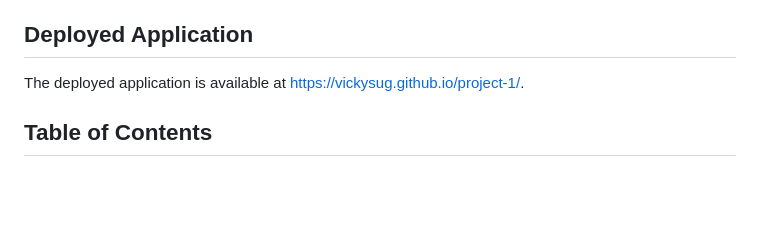
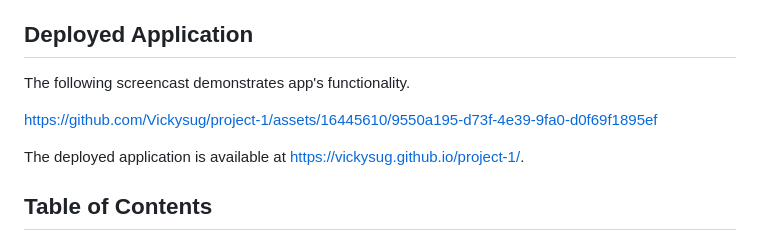
Before and after one commit to Vickysug/spotted-app, a Markdown page: README.md, the part around the change. Drawn GitHub-style; blank space fills up the shorter version.

Commit message:
Update README.md
Added screencast to README.

```diff
--- a/README.md
+++ b/README.md
@@ -13,6 +13,10 @@ This group project requires creating an app that meets the following requirement
 * OPTIONAL: Use client-side storage to store persistent data
 
 ## Deployed Application
+
+The following screencast demonstrates app's functionality.
+
+https://github.com/Vickysug/project-1/assets/16445610/9550a195-d73f-4e39-9fa0-d0f69f1895ef
 
 The deployed application is available at [https://vickysug.github.io/project-1/](https://vickysug.github.io/project-1/).
 
```
